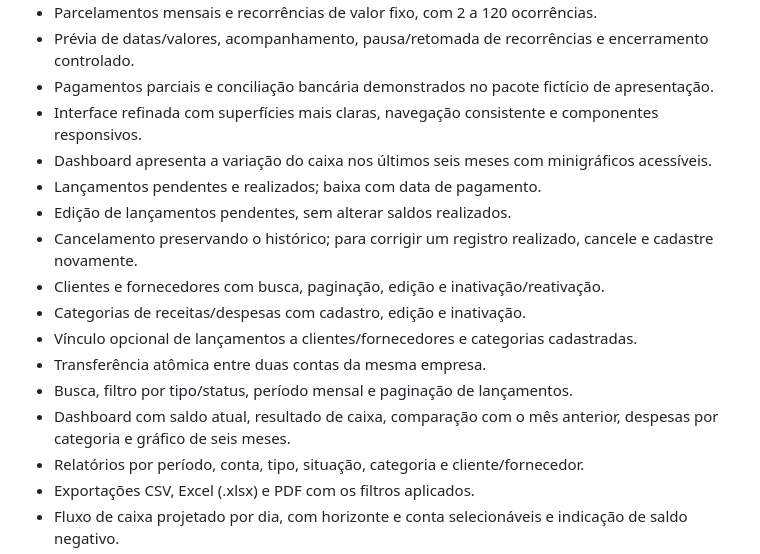
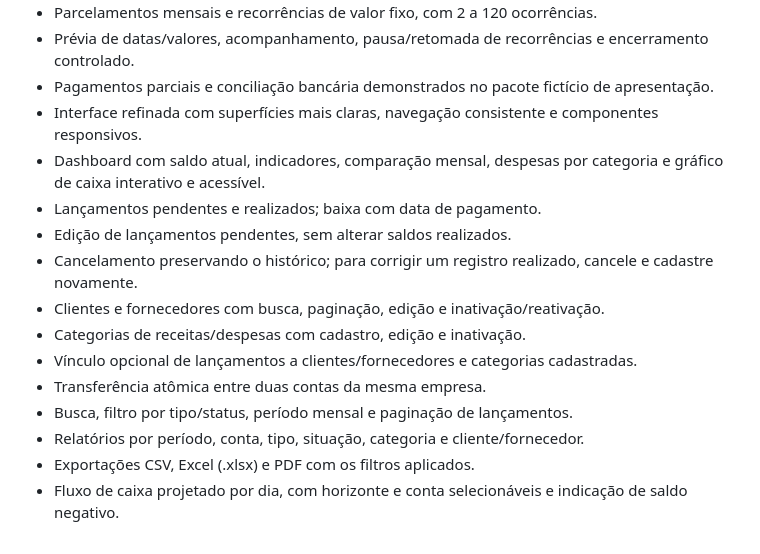
Before and after one commit to FrancaCODEX/fintry-finance, a Markdown page: README.md, the part around one of its changes. Rendered like a GitHub page.

```diff
--- a/README.md
+++ b/README.md
@@ -172,7 +172,7 @@ Para SMTP real, configure `SMTP_HOST`, `SMTP_PORT`, `SMTP_USERNAME`, `SMTP_PASSW
 - Prévia de datas/valores, acompanhamento, pausa/retomada de recorrências e encerramento controlado.
 - Pagamentos parciais e conciliação bancária demonstrados no pacote fictício de apresentação.
 - Interface refinada com superfícies mais claras, navegação consistente e componentes responsivos.
-- Dashboard apresenta a variação do caixa nos últimos seis meses com minigráficos acessíveis.
+- Dashboard com saldo atual, indicadores, comparação mensal, despesas por categoria e gráfico de caixa interativo e acessível.
 - Lançamentos pendentes e realizados; baixa com data de pagamento.
 - Edição de lançamentos pendentes, sem alterar saldos realizados.
 - Cancelamento preservando o histórico; para corrigir um registro realizado, cancele e cadastre novamente.
@@ -181,7 +181,6 @@ Para SMTP real, configure `SMTP_HOST`, `SMTP_PORT`, `SMTP_USERNAME`, `SMTP_PASSW
 - Vínculo opcional de lançamentos a clientes/fornecedores e categorias cadastradas.
 - Transferência atômica entre duas contas da mesma empresa.
 - Busca, filtro por tipo/status, período mensal e paginação de lançamentos.
-- Dashboard com saldo atual, resultado de caixa, comparação com o mês anterior, despesas por categoria e gráfico de seis meses.
 - Relatórios por período, conta, tipo, situação, categoria e cliente/fornecedor.
 - Exportações CSV, Excel (.xlsx) e PDF com os filtros aplicados.
 - Fluxo de caixa projetado por dia, com horizonte e conta selecionáveis e indicação de saldo negativo.
```
Also changed, not shown: other parts of README.md (+11 -19 lines).
